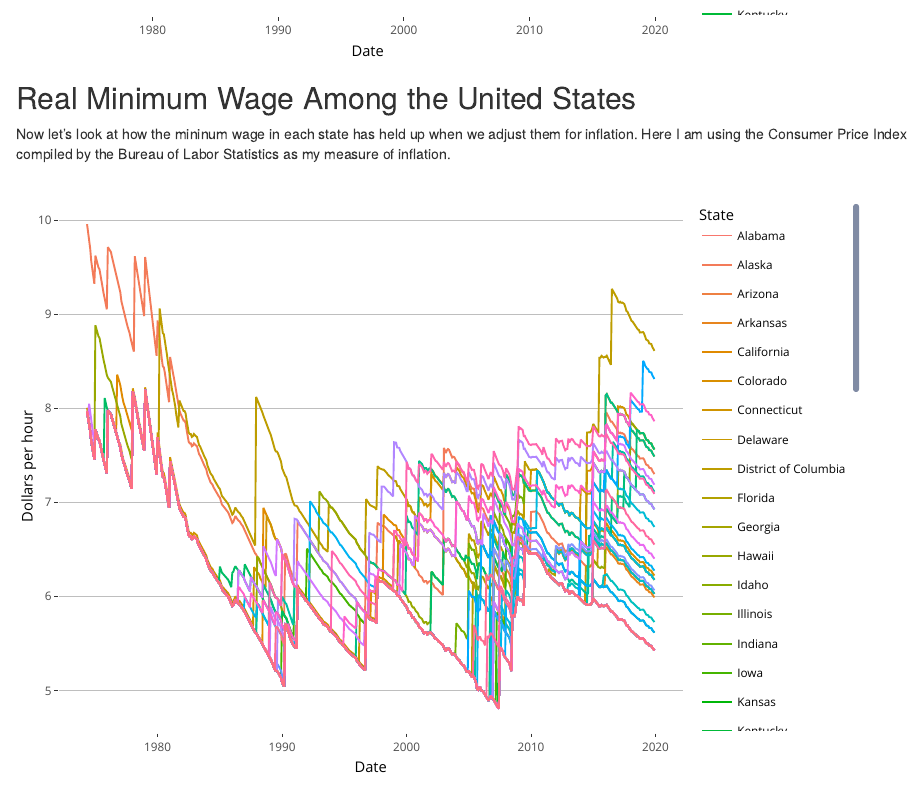
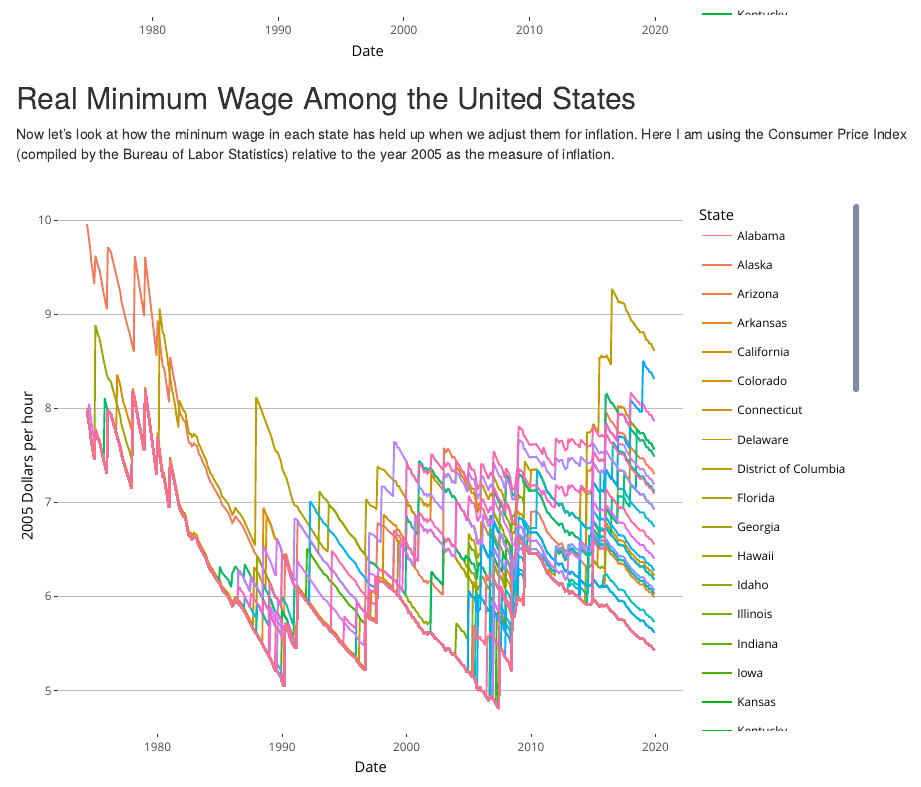
Before and after one commit to rcberg/labor-economics, an R Markdown document (reports/mw-present/mw-present.Rmd): the page in a window 1100 px wide, from 790 px down. Rendered offline with R 4.5, knitr and Pandoc, with nearby package versions.

Commit message:
updated with a link, and i made it clear what the base year (2005) is.

````diff
--- a/reports/mw-present/mw-present.Rmd
+++ b/reports/mw-present/mw-present.Rmd
@@ -41,19 +41,19 @@ nwages_plotly
 
 ## Real Minimum Wage Among the United States
 
-Now let's look at how the mininum wage in each state has held up when we adjust them for inflation. Here I am using the Consumer Price Index compiled by the Bureau of Labor Statistics as my measure of inflation.
+Now let's look at how the mininum wage in each state has held up when we adjust them for inflation. Here I am using the Consumer Price Index (compiled by the Bureau of Labor Statistics) relative to the year 2005 as the measure of inflation.
 
 ```{r real, dpi = 120 ,echo=F}
-rwages_plot = state_mw  %>%
+rwage_plot = state_mw  %>%
   ggplot( aes( x = date , y = real_mw , color = statefip) ) +
   geom_line( ) +
   labs( x = "Date" ,
-        y = "Dollars per hour" ,
+        y = "2005 Dollars per hour" ,
         caption = "(Data gathered from Ben Zipperer's Archives)",
         color = "State") +
   christheme
 
-rwages_plotly = ggplotly(rwages_plot)
+rwages_plotly = ggplotly(rwage_plot)
 
 rwages_plotly
 ```
````
Also changed, not shown: reports/mw-present/README.md (added), reports/mw-present/mw-present.Rmd (4 more changed lines).
